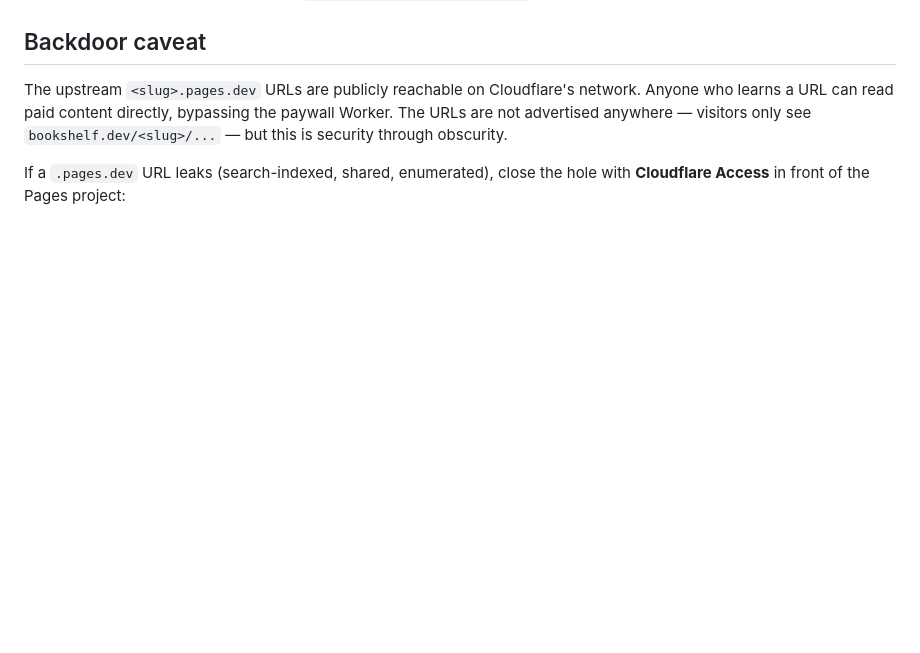
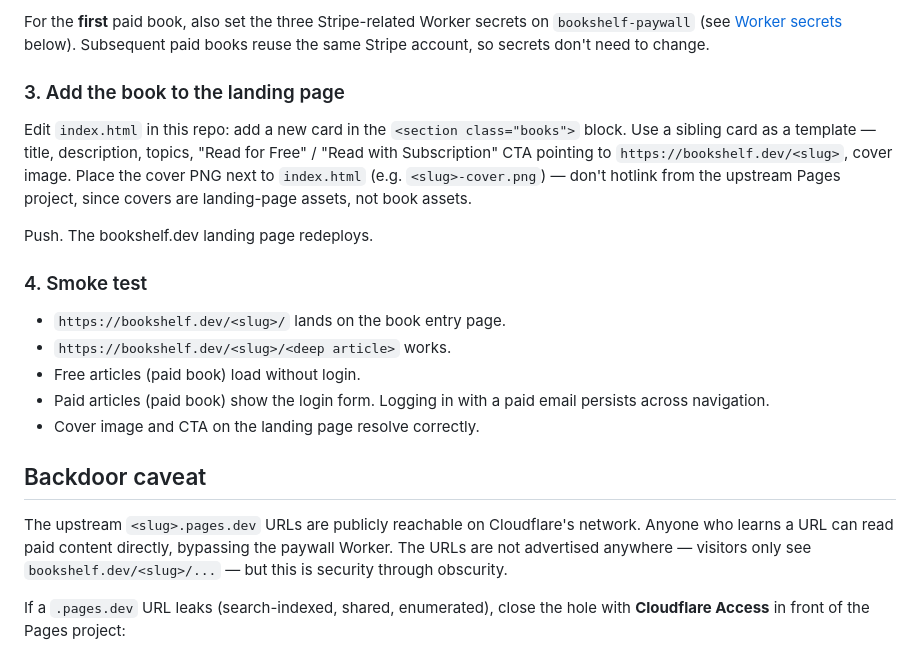
Before and after one commit to akaDuality/bookshelf.dev, a Markdown page: README.md, the part around one of its changes. GitHub-like rendering; blank space fills up the shorter version.

```diff
--- a/README.md
+++ b/README.md
@@ -58,3 +115,18 @@ The session cookie is scoped to `Path=/` so a single login covers every paid boo
+For the **first** paid book, also set the three Stripe-related Worker secrets on `bookshelf-paywall` (see [Worker secrets](#worker-secrets) below). Subsequent paid books reuse the same Stripe account, so secrets don't need to change.
+
+### 3. Add the book to the landing page
+
+Edit `index.html` in this repo: add a new card in the `<section class="books">` block. Use a sibling card as a template — title, description, topics, "Read for Free" / "Read with Subscription" CTA pointing to `https://bookshelf.dev/<slug>`, cover image. Place the cover PNG next to `index.html` (e.g. `<slug>-cover.png`) — don't hotlink from the upstream Pages project, since covers are landing-page assets, not book assets.
+
+Push. The bookshelf.dev landing page redeploys.
+
+### 4. Smoke test
+
+- `https://bookshelf.dev/<slug>/` lands on the book entry page.
+- `https://bookshelf.dev/<slug>/<deep article>` works.
+- Free articles (paid book) load without login.
+- Paid articles (paid book) show the login form. Logging in with a paid email persists across navigation.
+- Cover image and CTA on the landing page resolve correctly.
 
 ## Backdoor caveat
 
```
Also changed, not shown: other parts of README.md (+64 -7 lines).
